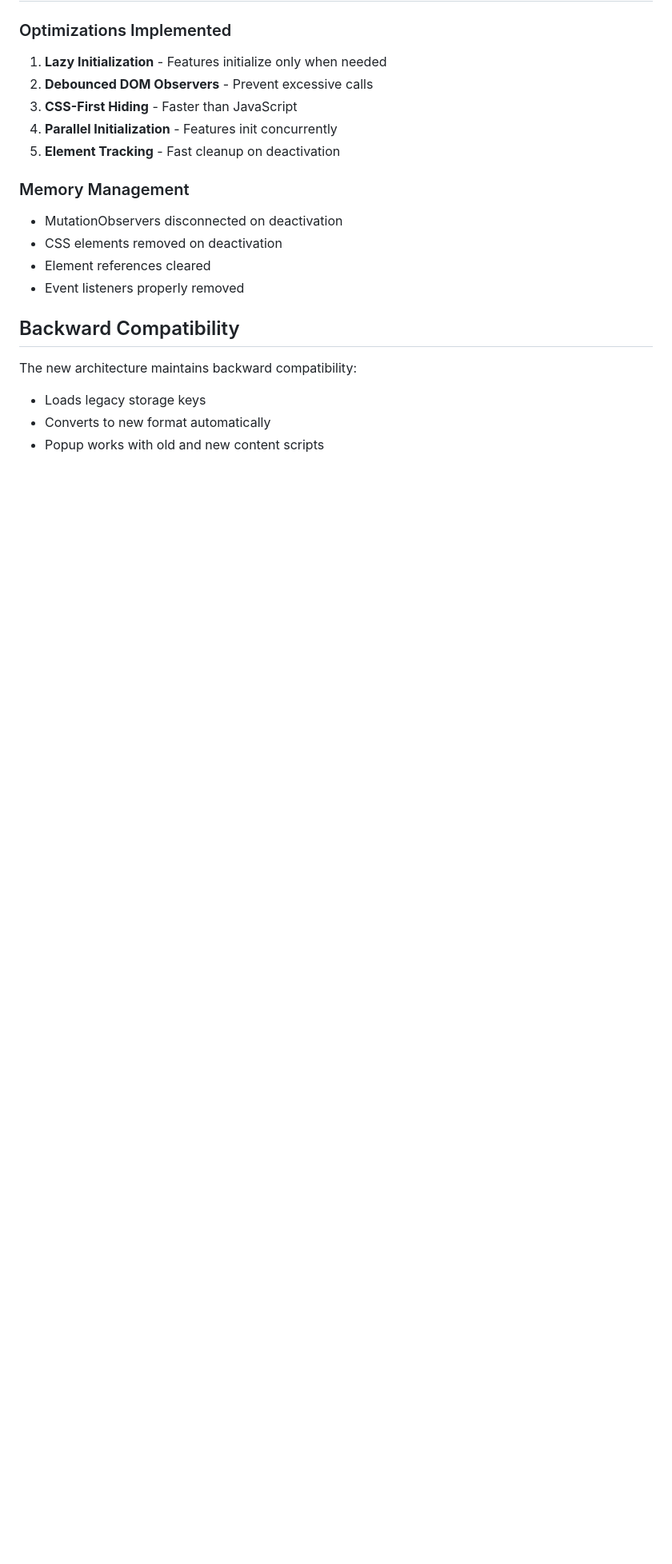
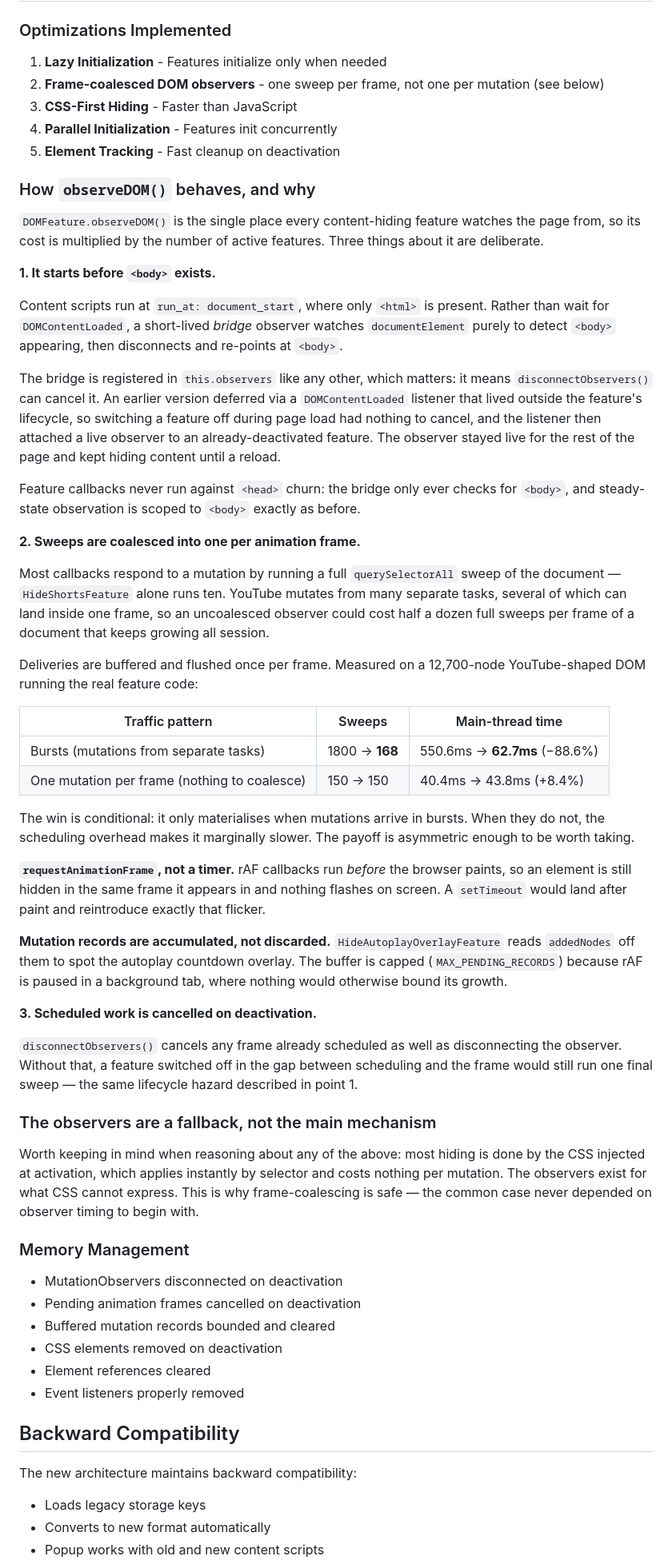
Before and after one commit to pablomariaarranzpou/focustube-chrome-extension, a Markdown page: docs/ARCHITECTURE.md, the part around one of its changes. Shown at 80% size. Rendered like a GitHub page; blank space fills up the shorter version.

Commit message:
docs: document how observeDOM actually behaves
ARCHITECTURE.md listed "Debounced DOM Observers" as an implemented
optimisation, which was not true until the previous commit. Replaces that
claim with the real mechanics: why observation starts before <body> exists,
why sweeps are coalesced per frame, why requestAnimationFrame rather than a
timer, why mutation records are kept and bounded, and what is cancelled on
deactivation.

Includes the measured numbers, and states plainly that the win is
conditional on mutations arriving in bursts rather than spread out.

Also records the thing that makes all of it safe and is easy to miss when
reading the code: most hiding is done by the injected CSS, and the observers
are only the fallback for what CSS cannot express.

Co-Authored-By: Claude Sonnet 5 <noreply@anthropic.com>

```diff
--- a/docs/ARCHITECTURE.md
+++ b/docs/ARCHITECTURE.md
@@ -392,13 +395,85 @@ class DependentFeature extends Feature {
 
 ### Optimizations Implemented
 1. **Lazy Initialization** - Features initialize only when needed
-2. **Debounced DOM Observers** - Prevent excessive calls
+2. **Frame-coalesced DOM observers** - one sweep per frame, not one per mutation (see below)
 3. **CSS-First Hiding** - Faster than JavaScript
 4. **Parallel Initialization** - Features init concurrently
 5. **Element Tracking** - Fast cleanup on deactivation
 
+### How `observeDOM()` behaves, and why
+
+`DOMFeature.observeDOM()` is the single place every content-hiding feature
+watches the page from, so its cost is multiplied by the number of active
+features. Three things about it are deliberate.
+
+**1. It starts before `<body>` exists.**
+
+Content scripts run at `run_at: document_start`, where only `<html>` is
+present. Rather than wait for `DOMContentLoaded`, a short-lived *bridge*
+observer watches `documentElement` purely to detect `<body>` appearing, then
+disconnects and re-points at `<body>`.
+
+The bridge is registered in `this.observers` like any other, which matters:
+it means `disconnectObservers()` can cancel it. An earlier version deferred
+via a `DOMContentLoaded` listener that lived outside the feature's lifecycle,
+so switching a feature off during page load had nothing to cancel, and the
+listener then attached a live observer to an already-deactivated feature. The
+observer stayed live for the rest of the page and kept hiding content until a
+reload.
+
+Feature callbacks never run against `<head>` churn: the bridge only ever
+checks for `<body>`, and steady-state observation is scoped to `<body>` exactly
+as before.
+
+**2. Sweeps are coalesced into one per animation frame.**
+
+Most callbacks respond to a mutation by running a full `querySelectorAll`
+sweep of the document — `HideShortsFeature` alone runs ten. YouTube mutates
+from many separate tasks, several of which can land inside one frame, so an
+uncoalesced observer could cost half a dozen full sweeps per frame of a
+document that keeps growing all session.
+
+Deliveries are buffered and flushed once per frame. Measured on a
+12,700-node YouTube-shaped DOM running the real feature code:
+
+| Traffic pattern | Sweeps | Main-thread time |
+|---|---|---|
+| Bursts (mutations from separate tasks) | 1800 → **168** | 550.6ms → **62.7ms** (−88.6%) |
+| One mutation per frame (nothing to coalesce) | 150 → 150 | 40.4ms → 43.8ms (+8.4%) |
+
+The win is conditional: it only materialises when mutations arrive in bursts.
+When they do not, the scheduling overhead makes it marginally slower. The
+payoff is asymmetric enough to be worth taking.
+
+**`requestAnimationFrame`, not a timer.** rAF callbacks run *before* the
+browser paints, so an element is still hidden in the same frame it appears in
+and nothing flashes on screen. A `setTimeout` would land after paint and
+reintroduce exactly that flicker.
+
+**Mutation records are accumulated, not discarded.**
+`HideAutoplayOverlayFeature` reads `addedNodes` off them to spot the autoplay
+countdown overlay. The buffer is capped (`MAX_PENDING_RECORDS`) because rAF is
+paused in a background tab, where nothing would otherwise bound its growth.
+
+**3. Scheduled work is cancelled on deactivation.**
+
+`disconnectObservers()` cancels any frame already scheduled as well as
+disconnecting the observer. Without that, a feature switched off in the gap
+between scheduling and the frame would still run one final sweep — the same
+lifecycle hazard described in point 1.
+
+### The observers are a fallback, not the main mechanism
+
+Worth keeping in mind when reasoning about any of the above: most hiding is
+done by the CSS injected at activation, which applies instantly by selector
+and costs nothing per mutation. The observers exist for what CSS cannot
+express. This is why frame-coalescing is safe — the common case never depended
+on observer timing to begin with.
+
 ### Memory Management
 - MutationObservers disconnected on deactivation
+- Pending animation frames cancelled on deactivation
+- Buffered mutation records bounded and cleared
 - CSS elements removed on deactivation
 - Element references cleared
 - Event listeners properly removed
```
Also changed, not shown: other parts of docs/ARCHITECTURE.md (+6 -3 lines), CHANGELOG.md (+5 -0 lines).
